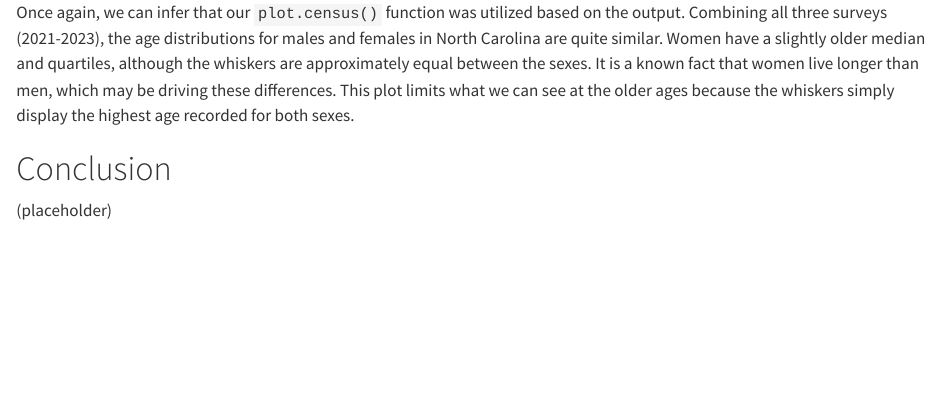
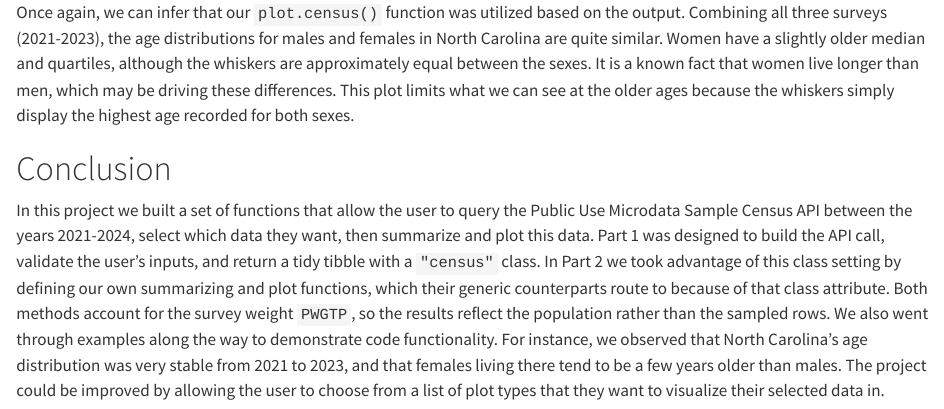
Before and after one commit to rclark00/ST558-Project1, a Quarto document (Project1.qmd): the page in a window 1100 px wide, from 10920 px down. Rendered offline with R 4.5, knitr and Pandoc in place of Quarto, with nearby package versions; some code elsewhere in the file could not run offline; long lines of code are wrapped.

Commit message:
Conclusion

```diff
--- a/Project1.qmd
+++ b/Project1.qmd
@@ -464,4 +464,4 @@ Once again, we can infer that our `plot.census()` function was utilized based on
 
 # Conclusion
 
-(placeholder)
+In this project we built a set of functions that allow the user to query the Public Use Microdata Sample Census API between the years 2021-2024, select which data they want, then summarize and plot this data. Part 1 was designed to build the API call, validate the user's inputs, and return a tidy tibble with a `"census"` class. In Part 2 we took advantage of this class setting by defining our own summarizing and plot functions, which their generic counterparts route to because of that class attribute. Both methods account for the survey weight `PWGTP`, so the results reflect the population rather than the sampled rows. We also went through examples along the way to demonstrate code functionality. For instance, we observed that North Carolina's age distribution was very stable from 2021 to 2023, and that females living there tend to be a few years older than males. The project could be improved by allowing the user to choose from a list of plot types that they want to visualize their selected data in.
```
